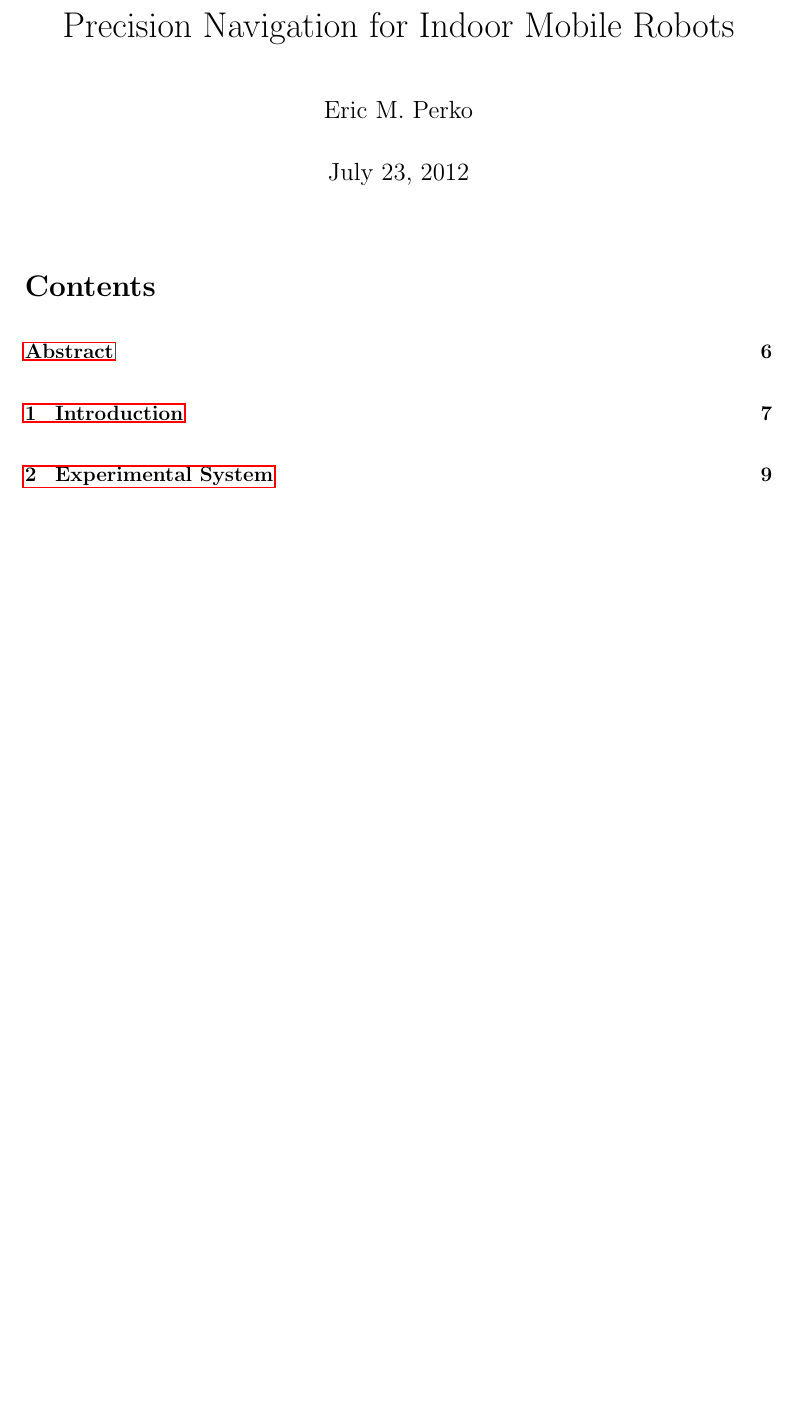
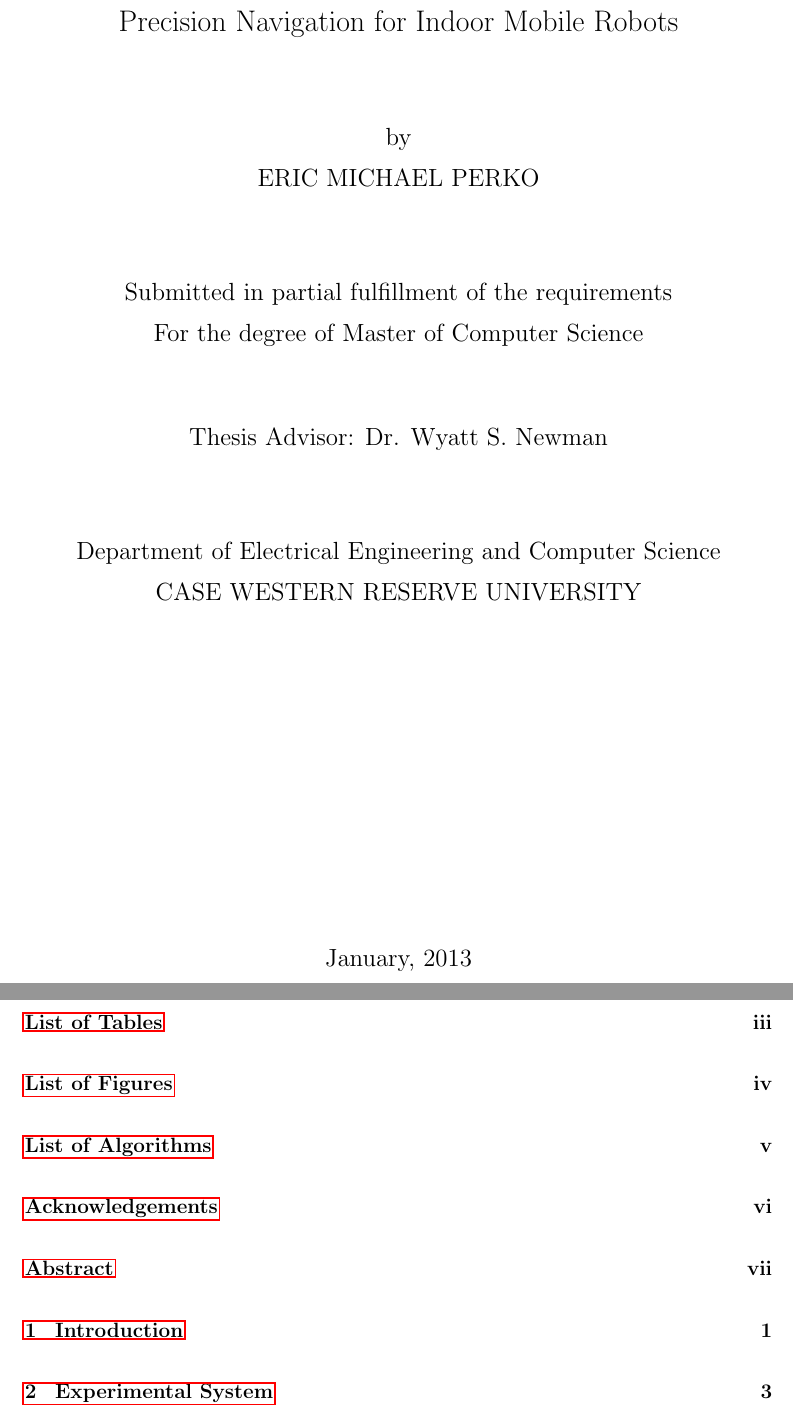
Before and after one commit to ericperko/cwru_ms_thesis, a LaTeX thesis (thesis/thesis.tex, which reads thesis/title.tex): part of page 1 of 84 before the commit and two parts of pages 1 and 2 of 86 after it, the two joined at a grey line, cut so that both start at the same text, the shorter picture padded with empty space. Compiled offline with pdfLaTeX.

Commit message:
Added new Title page and Acknowledgements. Fiddling with format and starting to address the todo's

```diff
--- a/thesis/thesis.tex
+++ b/thesis/thesis.tex
@@ -21,9 +24,8 @@
 
-\author{Eric M. Perko}
+\author{Eric Michael Perko}
 \title{Precision Navigation for Indoor Mobile Robots}
 
 \begin{document}
 \SetAlgorithmName{Algorithm}{Algorithm}{List of Algorithms}
 \doublespacing
 
-\maketitle
--- /dev/null
+++ b/thesis/title.tex
@@ -0,0 +1,24 @@
+\begin{titlepage}
+    \begin{doublespace}
+        \begin{center}
+            \vspace*{0.5in}
+
+            { \Large Precision Navigation for Indoor Mobile Robots }\\[0.5in]
+
+            { \large by
+
+            ERIC MICHAEL PERKO }\\[0.5in]
+
+            { \large Submitted in partial fulfillment of the requirements
+
+            For the degree of Master of Computer Science}\\[0.5in]
+
+            { \large Thesis Advisor: Dr. Wyatt S. Newman}\\[0.5in]
+
+            { \large Department of Electrical Engineering and Computer Science
+
+            CASE WESTERN RESERVE UNIVERSITY}\\[0.5in]
+
+            \vfill
+
+            { \large January, 2013}\\[0.5in]
```
Also changed, not shown: thesis/CMakeLists.txt (+2 -0 lines), thesis/acknowledgements.tex (added, +3 -0 lines), thesis/thesis.tex (23 more changed lines), thesis/title.tex (3 more changed lines).
